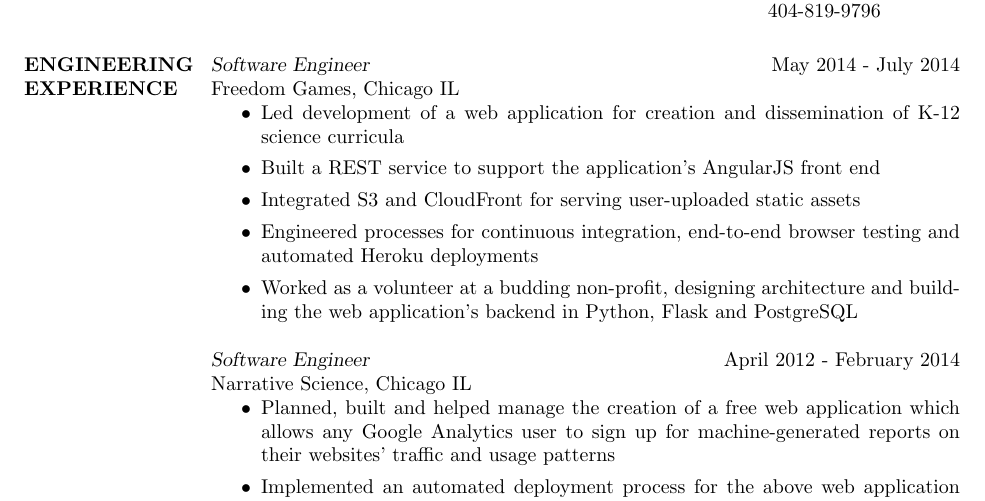
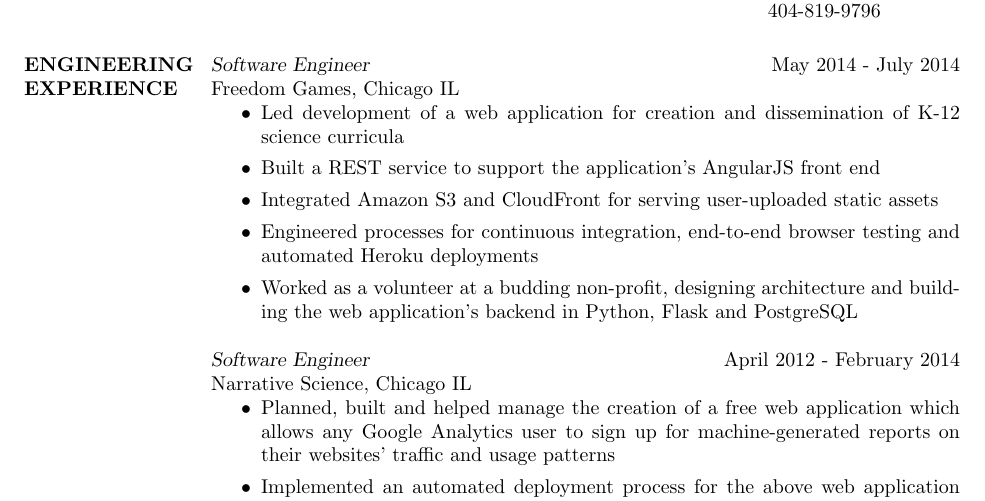
Before and after one commit to waltaskew/Resumes, a LaTeX CV (Resumes/resume.tex): part of page 1 of 2, cut so that both start at the same text. Compiled offline with pdfLaTeX.

Commit message:
add "Amazon" S3 and CloudFront

```diff
--- a/Resumes/resume.tex
+++ b/Resumes/resume.tex
@@ -23,8 +23,8 @@
             dissemination of K-12 science curricula
           \item Built a REST service to support the application's AngularJS
             front end
-            \item Integrated S3 and CloudFront for serving user-uploaded static
-              assets
+            \item Integrated Amazon S3 and CloudFront for serving
+              user-uploaded static assets
             \item Engineered processes for continuous integration, end-to-end
               browser testing and automated Heroku deployments
             \item Worked as a volunteer at a budding non-profit, designing
```
